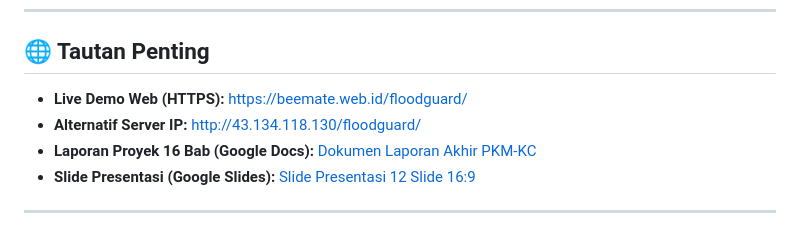
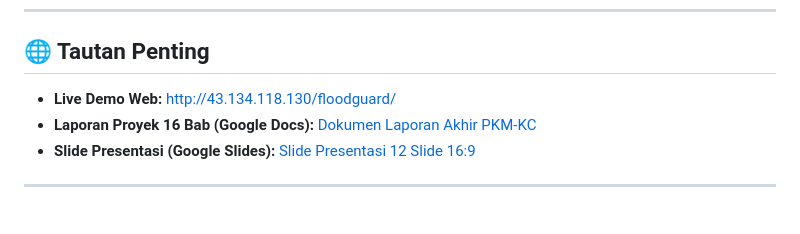
Before and after one commit to pikrieuy/floodguard-ai, a Markdown page: README.md, the part around the change. GitHub-like rendering.

Commit message:
docs: remove external domain reference, use direct dedicated VPS IP

```diff
--- a/README.md
+++ b/README.md
@@ -14,8 +14,7 @@
 ---
 
 ## 🌐 Tautan Penting
-* **Live Demo Web (HTTPS):** [https://beemate.web.id/floodguard/](https://beemate.web.id/floodguard/)
-* **Alternatif Server IP:** [http://43.134.118.130/floodguard/](http://43.134.118.130/floodguard/)
+* **Live Demo Web:** [http://43.134.118.130/floodguard/](http://43.134.118.130/floodguard/)
 * **Laporan Proyek 16 Bab (Google Docs):** [Dokumen Laporan Akhir PKM-KC](https://docs.google.com/document/d/1VtCjWk9uuVKDkRMmcYeflXQ2wGN8nsKlRHlkFtXMsSI/edit)
 * **Slide Presentasi (Google Slides):** [Slide Presentasi 12 Slide 16:9](https://docs.google.com/presentation/d/1BFodItXBIQyANYn1konhlrGSVNH9ot6uRuYDX8qNaas/edit)
 
```
